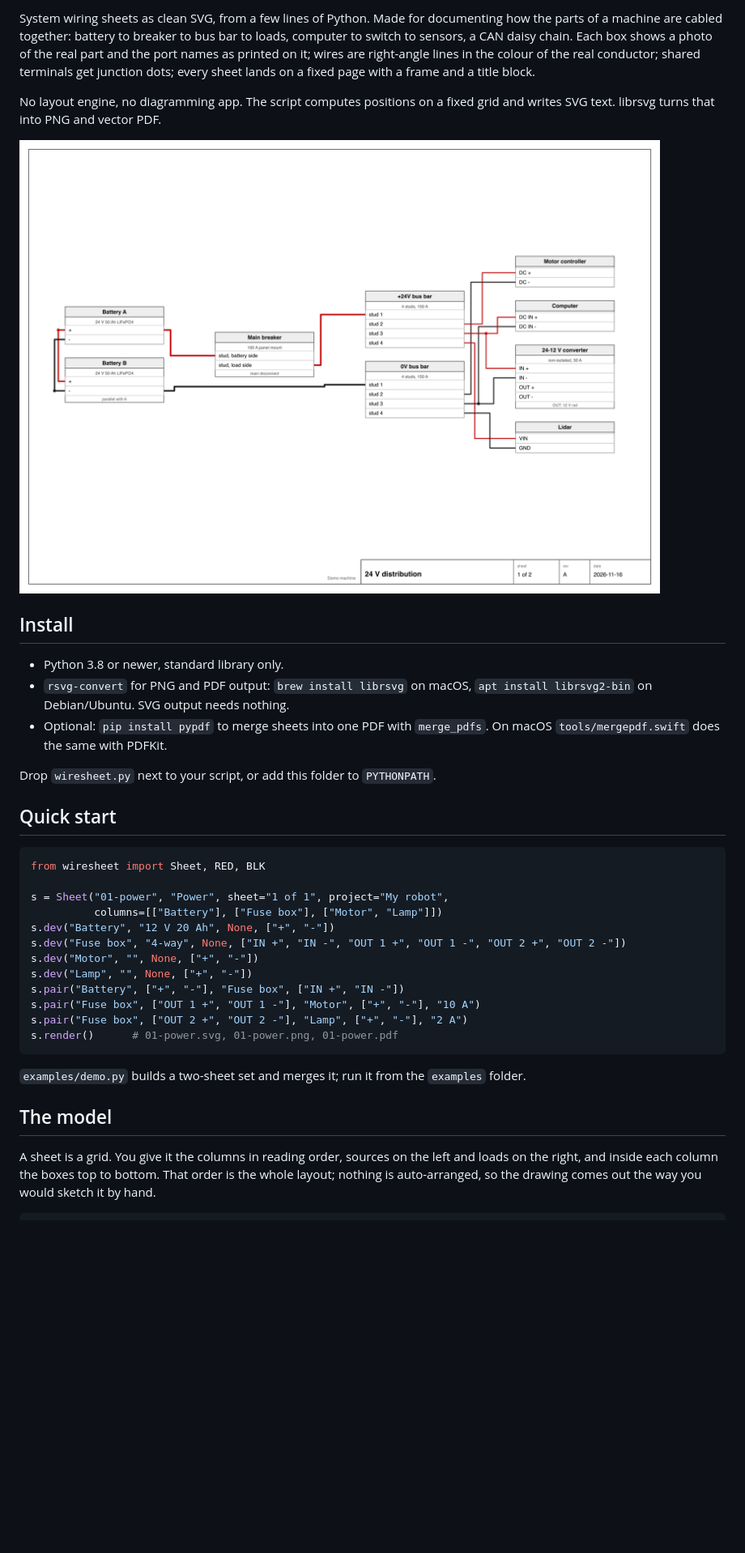
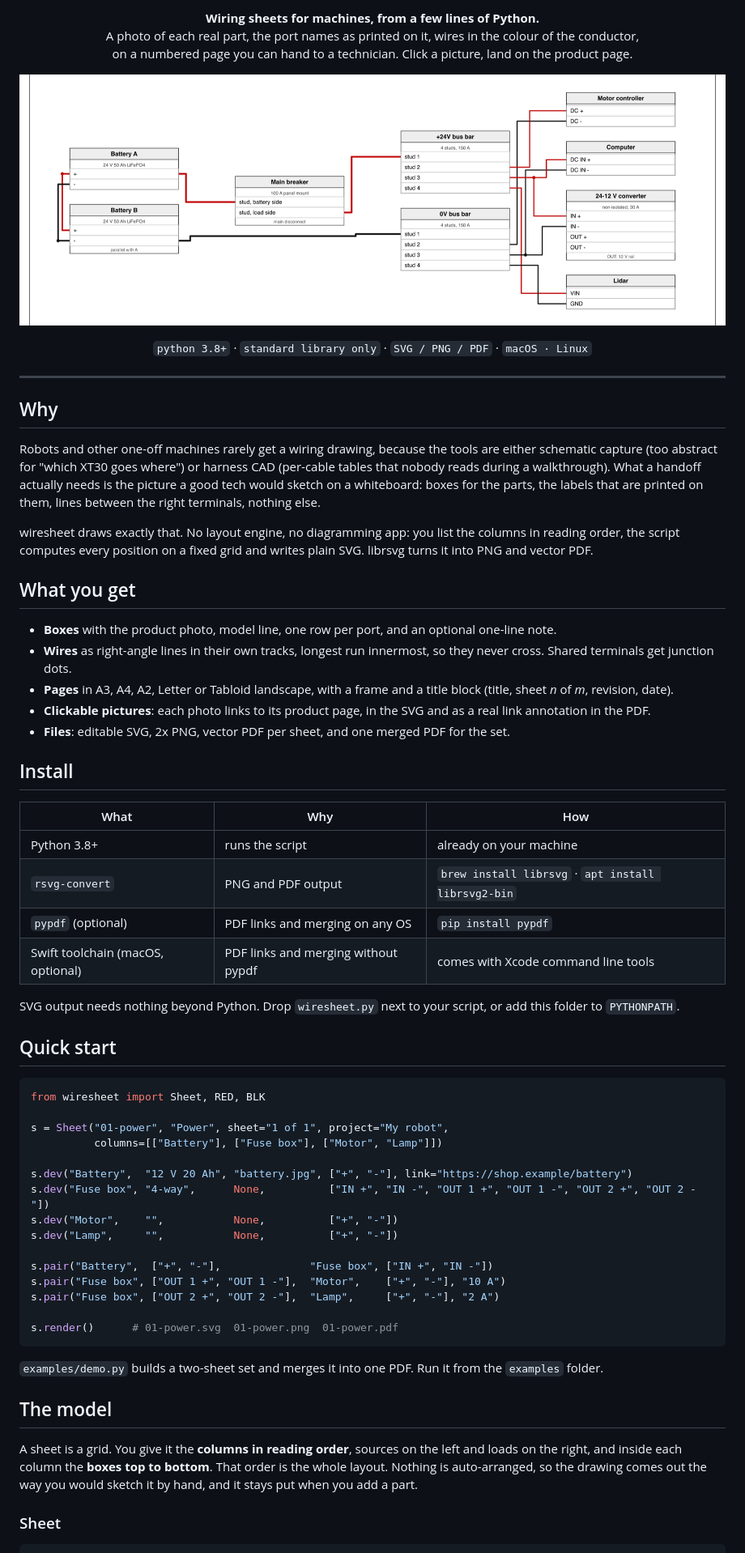
Before and after one commit to barkinvar/wiresheet, a Markdown page: README.md, the part around one of its changes. Shown at 81% size. GitHub-like rendering; pictures changed too: docs/example.png; blank space fills up the shorter version.

Commit message:
README: structure, tables, tighter hero image
Co-Authored-By: Claude Fable 5.1 <noreply@anthropic.com>

````diff
--- a/README.md
+++ b/README.md
@@ -2,22 +2,50 @@
 
-System wiring sheets as clean SVG, from a few lines of Python. Made for documenting how the parts of a
-machine are cabled together: battery to breaker to bus bar to loads, computer to switch to sensors,
-a CAN daisy chain. Each box shows a photo of the real part and the port names as printed on it; wires
-are right-angle lines in the colour of the real conductor; shared terminals get junction dots; every
-sheet lands on a fixed page with a frame and a title block.
+<p align="center"><b>Wiring sheets for machines, from a few lines of Python.</b><br>
+A photo of each real part, the port names as printed on it, wires in the colour of the conductor,<br>
+on a numbered page you can hand to a technician. Click a picture, land on the product page.</p>
 
-No layout engine, no diagramming app. The script computes positions on a fixed grid and writes SVG
-text. librsvg turns that into PNG and vector PDF.
+<p align="center"><img src="docs/example.png" width="900" alt="example sheet: battery, breaker, bus bars, loads"></p>
 
-![example](docs/example.png)
+<p align="center">
+<code>python 3.8+</code> · <code>standard library only</code> · <code>SVG / PNG / PDF</code> · <code>macOS · Linux</code>
+</p>
+
+---
+
+## Why
+
+Robots and other one-off machines rarely get a wiring drawing, because the tools are either
+schematic capture (too abstract for "which XT30 goes where") or harness CAD (per-cable tables that
+nobody reads during a walkthrough). What a handoff actually needs is the picture a good tech would
+sketch on a whiteboard: boxes for the parts, the labels that are printed on them, lines between the
+right terminals, nothing else.
+
+wiresheet draws exactly that. No layout engine, no diagramming app: you list the columns in reading
+order, the script computes every position on a fixed grid and writes plain SVG. librsvg turns it
+into PNG and vector PDF.
+
+## What you get
+
+- **Boxes** with the product photo, model line, one row per port, and an optional one-line note.
+- **Wires** as right-angle lines in their own tracks, longest run innermost, so they never cross.
+  Shared terminals get junction dots.
+- **Pages** in A3, A4, A2, Letter or Tabloid landscape, with a frame and a title block
+  (title, sheet *n* of *m*, revision, date).
+- **Clickable pictures**: each photo links to its product page, in the SVG and as a real link
+  annotation in the PDF.
+- **Files**: editable SVG, 2x PNG, vector PDF per sheet, and one merged PDF for the set.
 
 ## Install
 
-- Python 3.8 or newer, standard library only.
-- `rsvg-convert` for PNG and PDF output: `brew install librsvg` on macOS, `apt install librsvg2-bin` on Debian/Ubuntu. SVG output needs nothing.
-- Optional: `pip install pypdf` to merge sheets into one PDF with `merge_pdfs`. On macOS `tools/mergepdf.swift` does the same with PDFKit.
+| What | Why | How |
+|---|---|---|
+| Python 3.8+ | runs the script | already on your machine |
+| `rsvg-convert` | PNG and PDF output | `brew install librsvg` · `apt install librsvg2-bin` |
+| `pypdf` (optional) | PDF links and merging on any OS | `pip install pypdf` |
+| Swift toolchain (macOS, optional) | PDF links and merging without pypdf | comes with Xcode command line tools |
 
-Drop `wiresheet.py` next to your script, or add this folder to `PYTHONPATH`.
+SVG output needs nothing beyond Python. Drop `wiresheet.py` next to your script, or add this folder
+to `PYTHONPATH`.
 
 ## Quick start
 
@@ -26,22 +54,28 @@ from wiresheet import Sheet, RED, BLK
 
 s = Sheet("01-power", "Power", sheet="1 of 1", project="My robot",
           columns=[["Battery"], ["Fuse box"], ["Motor", "Lamp"]])
-s.dev("Battery", "12 V 20 Ah", None, ["+", "-"])
-s.dev("Fuse box", "4-way", None, ["IN +", "IN -", "OUT 1 +", "OUT 1 -", "OUT 2 +", "OUT 2 -"])
-s.dev("Motor", "", None, ["+", "-"])
-s.dev("Lamp", "", None, ["+", "-"])
-s.pair("Battery", ["+", "-"], "Fuse box", ["IN +", "IN -"])
-s.pair("Fuse box", ["OUT 1 +", "OUT 1 -"], "Motor", ["+", "-"], "10 A")
-s.pair("Fuse box", ["OUT 2 +", "OUT 2 -"], "Lamp", ["+", "-"], "2 A")
-s.render()      # 01-power.svg, 01-power.png, 01-power.pdf
+
+s.dev("Battery",  "12 V 20 Ah", "battery.jpg", ["+", "-"], link="https://shop.example/battery")
+s.dev("Fuse box", "4-way",      None,          ["IN +", "IN -", "OUT 1 +", "OUT 1 -", "OUT 2 +", "OUT 2 -"])
+s.dev("Motor",    "",           None,          ["+", "-"])
+s.dev("Lamp",     "",           None,          ["+", "-"])
+
+s.pair("Battery",  ["+", "-"],              "Fuse box", ["IN +", "IN -"])
+s.pair("Fuse box", ["OUT 1 +", "OUT 1 -"],  "Motor",    ["+", "-"], "10 A")
+s.pair("Fuse box", ["OUT 2 +", "OUT 2 -"],  "Lamp",     ["+", "-"], "2 A")
+
+s.render()      # 01-power.svg  01-power.png  01-power.pdf
 ```
 
-`examples/demo.py` builds a two-sheet set and merges it; run it from the `examples` folder.
+`examples/demo.py` builds a two-sheet set and merges it into one PDF. Run it from the `examples` folder.
 
 ## The model
 
-A sheet is a grid. You give it the columns in reading order, sources on the left and loads on the
-right, and inside each column the boxes top to bottom. That order is the whole layout; nothing is
-auto-arranged, so the drawing comes out the way you would sketch it by hand.
+A sheet is a grid. You give it the **columns in reading order**, sources on the left and loads on the
+right, and inside each column the **boxes top to bottom**. That order is the whole layout. Nothing is
+auto-arranged, so the drawing comes out the way you would sketch it by hand, and it stays put when
+you add a part.
+
+### Sheet
 
 ```python
````
Also changed, not shown: other parts of README.md (+65 -50 lines).
